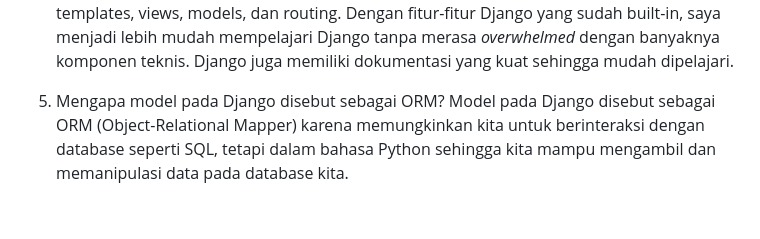
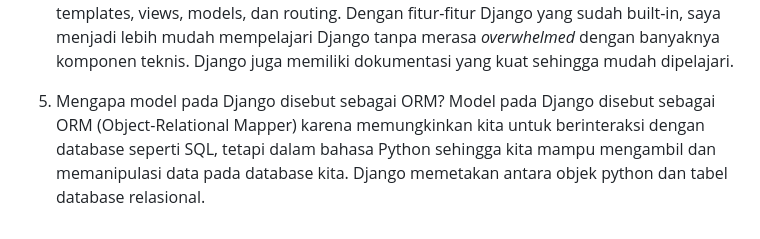
Before and after one commit to karolinajocelyn/bunnies-store, a Markdown page: README.md, the part around the change. Rendered like a GitHub page.

```diff
--- a/README.md
+++ b/README.md
@@ -35,4 +35,4 @@ sumber: https://dcloud.co.id/blog/apa-itu-git.html#:~:text=Git%20adalah%20alat%2
 Berdasarkan pengetahuan saya dari apa yang dipelajari di tutorial 0 dan 1, Django cukup komprehensif, terstruktur, dan mudah dipahami karena banyaknya komponen dalam pembuatan web seperti templates, views, models, dan routing. Dengan fitur-fitur Django yang sudah built-in, saya menjadi lebih mudah mempelajari Django tanpa merasa *overwhelmed* dengan banyaknya komponen teknis. Django juga memiliki dokumentasi yang kuat sehingga mudah dipelajari.
 
 5. Mengapa model pada Django disebut sebagai ORM?
-Model pada Django disebut sebagai ORM (Object-Relational Mapper) karena memungkinkan kita untuk berinteraksi dengan database seperti SQL, tetapi dalam bahasa Python sehingga kita mampu mengambil dan memanipulasi data pada database kita.
+Model pada Django disebut sebagai ORM (Object-Relational Mapper) karena memungkinkan kita untuk berinteraksi dengan database seperti SQL, tetapi dalam bahasa Python sehingga kita mampu mengambil dan memanipulasi data pada database kita. Django memetakan antara objek python dan tabel database relasional.
```
